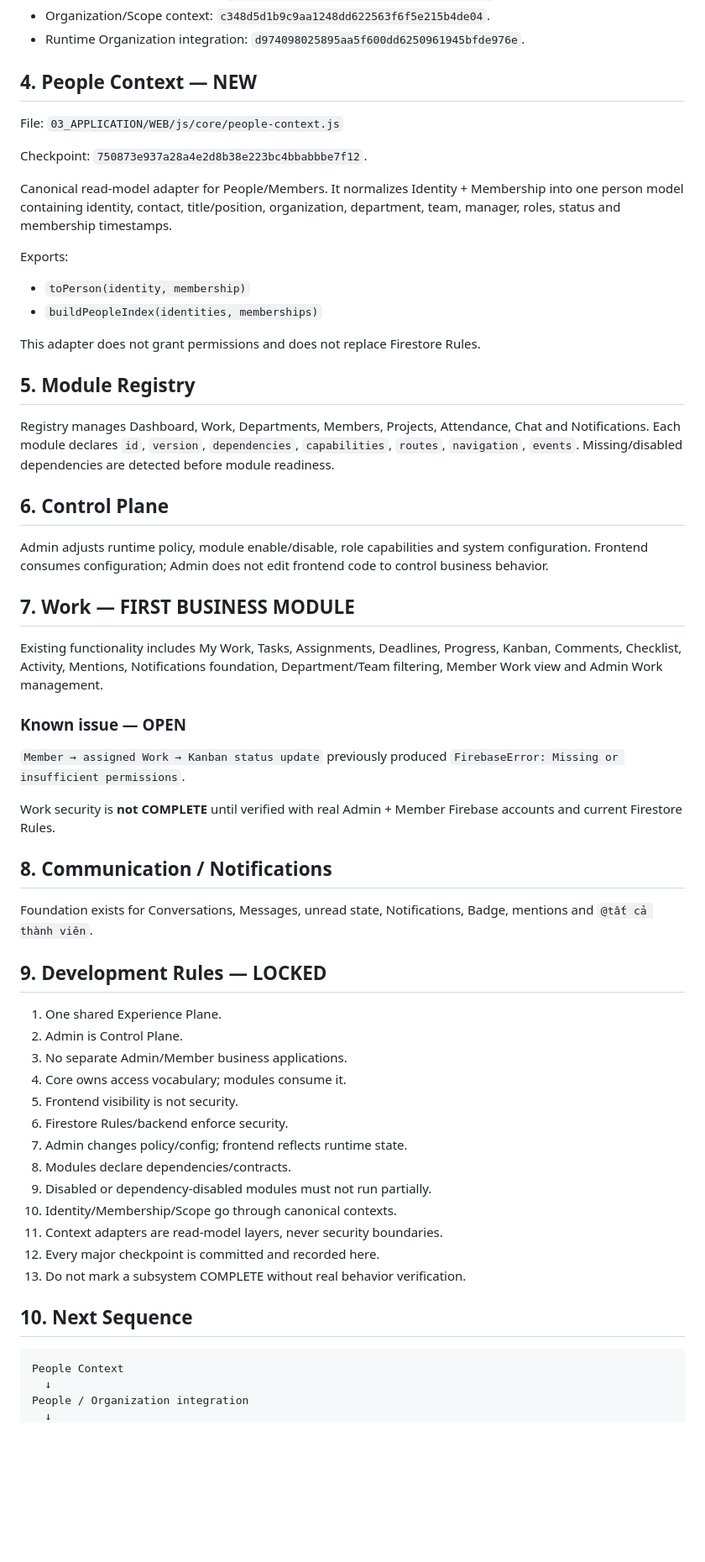
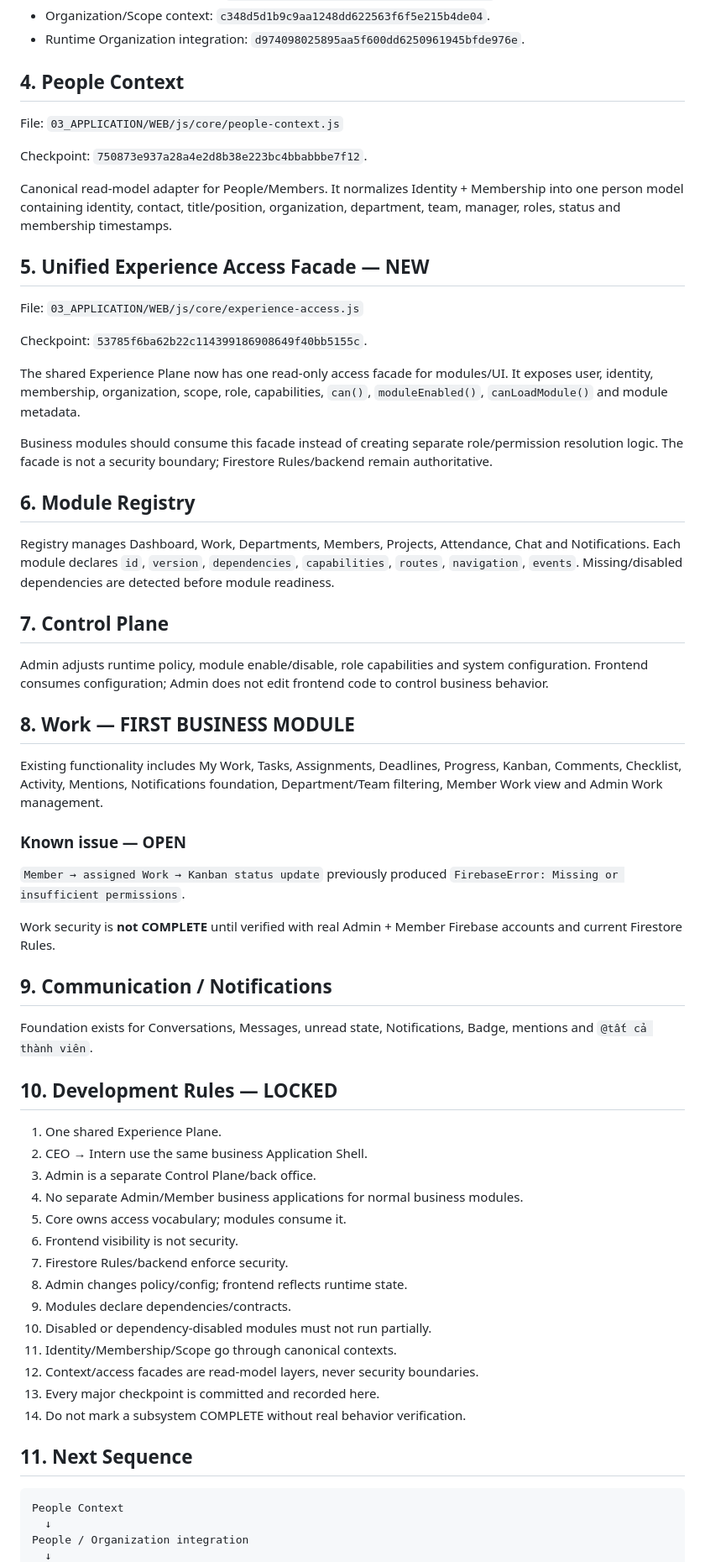
Before and after one commit to tuan1292-svg/SAOVN-OS, a Markdown page: PROJECT_STATE.md, the part around one of its changes. Shown at 84% size. Drawn GitHub-style; blank space fills up the shorter version.

Commit message:
docs(state): record unified experience access facade

````diff
--- a/PROJECT_STATE.md
+++ b/PROJECT_STATE.md
@@ -43,7 +55,7 @@ CONTROL PLANE
 - Organization/Scope context: `c348d5d1b9c9aa1248dd622563f6f5e215b4de04`.
 - Runtime Organization integration: `d974098025895aa5f600dd6250961945bfde976e`.
 
-## 4. People Context — NEW
+## 4. People Context
 
 File: `03_APPLICATION/WEB/js/core/people-context.js`
 
@@ -51,21 +63,25 @@ Checkpoint: `750873e937a28a4e2d8b38e223bc4bbabbbe7f12`.
 
 Canonical read-model adapter for People/Members. It normalizes Identity + Membership into one person model containing identity, contact, title/position, organization, department, team, manager, roles, status and membership timestamps.
 
-Exports:
-- `toPerson(identity, membership)`
-- `buildPeopleIndex(identities, memberships)`
+## 5. Unified Experience Access Facade — NEW
 
-This adapter does not grant permissions and does not replace Firestore Rules.
+File: `03_APPLICATION/WEB/js/core/experience-access.js`
 
-## 5. Module Registry
+Checkpoint: `53785f6ba62b22c114399186908649f40bb5155c`.
+
+The shared Experience Plane now has one read-only access facade for modules/UI. It exposes user, identity, membership, organization, scope, role, capabilities, `can()`, `moduleEnabled()`, `canLoadModule()` and module metadata.
+
+Business modules should consume this facade instead of creating separate role/permission resolution logic. The facade is not a security boundary; Firestore Rules/backend remain authoritative.
+
+## 6. Module Registry
 
 Registry manages Dashboard, Work, Departments, Members, Projects, Attendance, Chat and Notifications. Each module declares `id`, `version`, `dependencies`, `capabilities`, `routes`, `navigation`, `events`. Missing/disabled dependencies are detected before module readiness.
 
-## 6. Control Plane
+## 7. Control Plane
 
 Admin adjusts runtime policy, module enable/disable, role capabilities and system configuration. Frontend consumes configuration; Admin does not edit frontend code to control business behavior.
 
-## 7. Work — FIRST BUSINESS MODULE
+## 8. Work — FIRST BUSINESS MODULE
 
 Existing functionality includes My Work, Tasks, Assignments, Deadlines, Progress, Kanban, Comments, Checklist, Activity, Mentions, Notifications foundation, Department/Team filtering, Member Work view and Admin Work management.
 
@@ -75,27 +91,28 @@ Existing functionality includes My Work, Tasks, Assignments, Deadlines, Progress
 
 Work security is **not COMPLETE** until verified with real Admin + Member Firebase accounts and current Firestore Rules.
 
-## 8. Communication / Notifications
+## 9. Communication / Notifications
 
 Foundation exists for Conversations, Messages, unread state, Notifications, Badge, mentions and `@tất cả thành viên`.
 
-## 9. Development Rules — LOCKED
+## 10. Development Rules — LOCKED
 
 1. One shared Experience Plane.
-2. Admin is Control Plane.
-3. No separate Admin/Member business applications.
-4. Core owns access vocabulary; modules consume it.
-5. Frontend visibility is not security.
-6. Firestore Rules/backend enforce security.
-7. Admin changes policy/config; frontend reflects runtime state.
-8. Modules declare dependencies/contracts.
-9. Disabled or dependency-disabled modules must not run partially.
-10. Identity/Membership/Scope go through canonical contexts.
-11. Context adapters are read-model layers, never security boundaries.
-12. Every major checkpoint is committed and recorded here.
-13. Do not mark a subsystem COMPLETE without real behavior verification.
+2. CEO → Intern use the same business Application Shell.
+3. Admin is a separate Control Plane/back office.
+4. No separate Admin/Member business applications for normal business modules.
+5. Core owns access vocabulary; modules consume it.
+6. Frontend visibility is not security.
+7. Firestore Rules/backend enforce security.
+8. Admin changes policy/config; frontend reflects runtime state.
+9. Modules declare dependencies/contracts.
+10. Disabled or dependency-disabled modules must not run partially.
+11. Identity/Membership/Scope go through canonical contexts.
+12. Context/access facades are read-model layers, never security boundaries.
+13. Every major checkpoint is committed and recorded here.
+14. Do not mark a subsystem COMPLETE without real behavior verification.
 
-## 10. Next Sequence
+## 11. Next Sequence
 
 ```text
 People Context
````
Also changed, not shown: other parts of PROJECT_STATE.md (+12 -0 lines).
